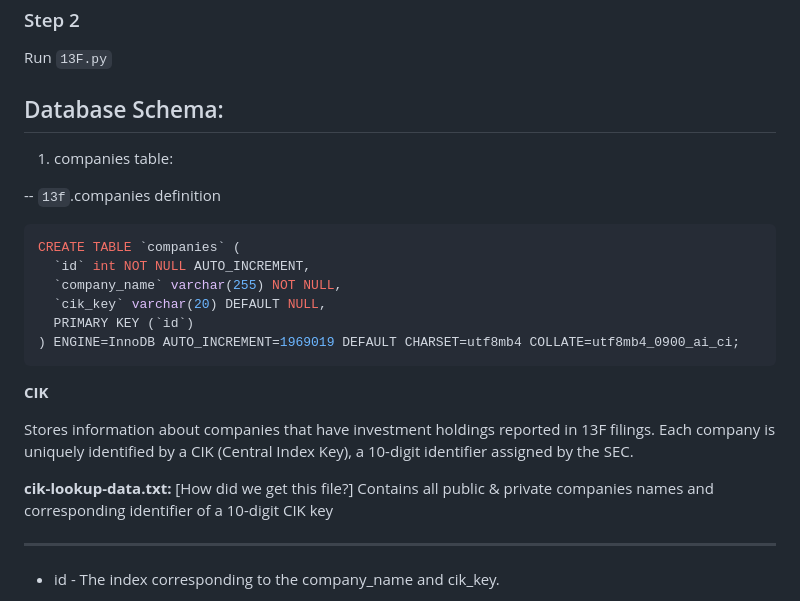
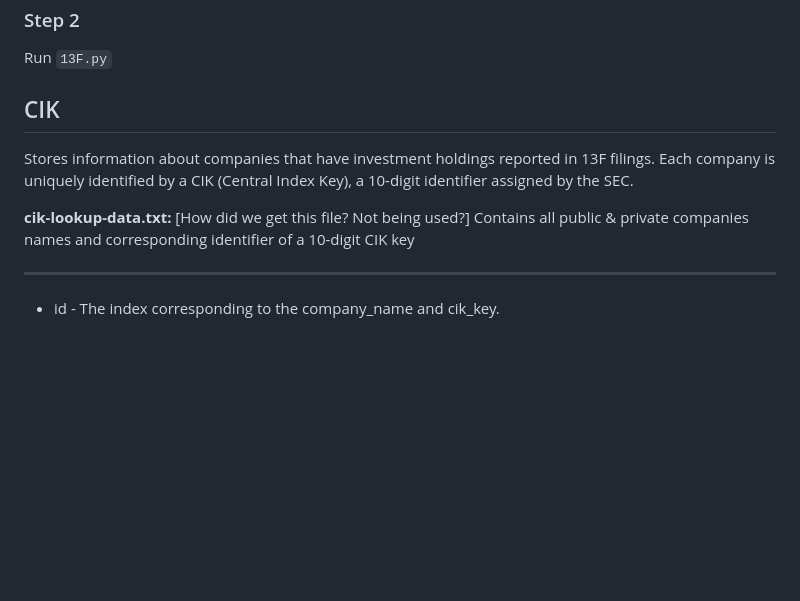
Before and after one commit to kevinli-webbertech/webbertech_site, a Markdown page: 13F/edgar_sec/README.md, the part around the change. Rendered like a GitHub page; blank space fills up the shorter version.

````diff
--- a/13F/edgar_sec/README.md
+++ b/13F/edgar_sec/README.md
@@ -18,27 +18,12 @@ filings efficiently.
 
 Run `13F.py`
 
-## Database Schema:
-
-1. companies table:
-
--- `13f`.companies definition
-
-```sql
-CREATE TABLE `companies` (
-  `id` int NOT NULL AUTO_INCREMENT,
-  `company_name` varchar(255) NOT NULL,
-  `cik_key` varchar(20) DEFAULT NULL,
-  PRIMARY KEY (`id`)
-) ENGINE=InnoDB AUTO_INCREMENT=1969019 DEFAULT CHARSET=utf8mb4 COLLATE=utf8mb4_0900_ai_ci;
-```
-
-**CIK**
+## CIK
 
 Stores information about companies that have investment holdings reported in 13F filings.
 Each company is uniquely identified by a CIK (Central Index Key), a 10-digit identifier assigned by the SEC.
 
-**cik-lookup-data.txt:** [How did we get this file?]
+**cik-lookup-data.txt:** [How did we get this file? Not being used?]
 Contains all public & private companies names and corresponding identifier of a 10-digit CIK key
 
 ---------------------------------------------
````
